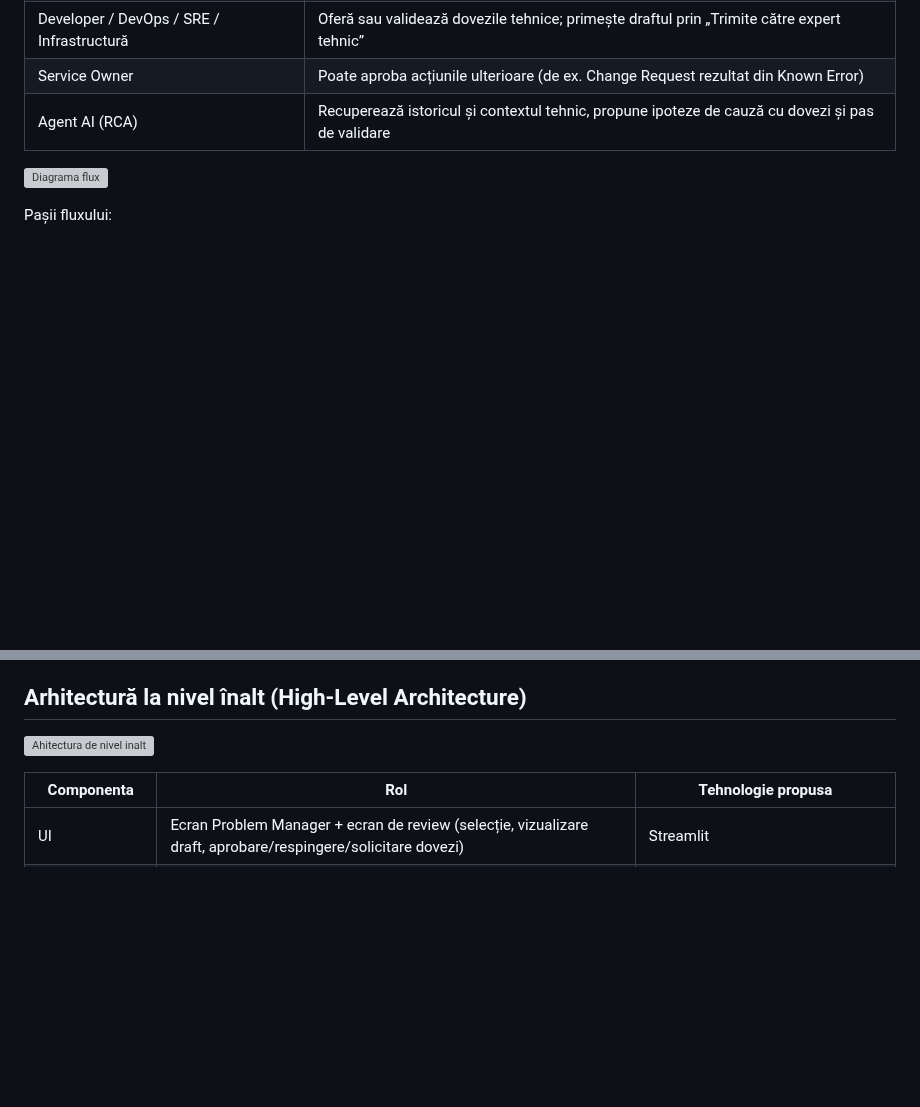
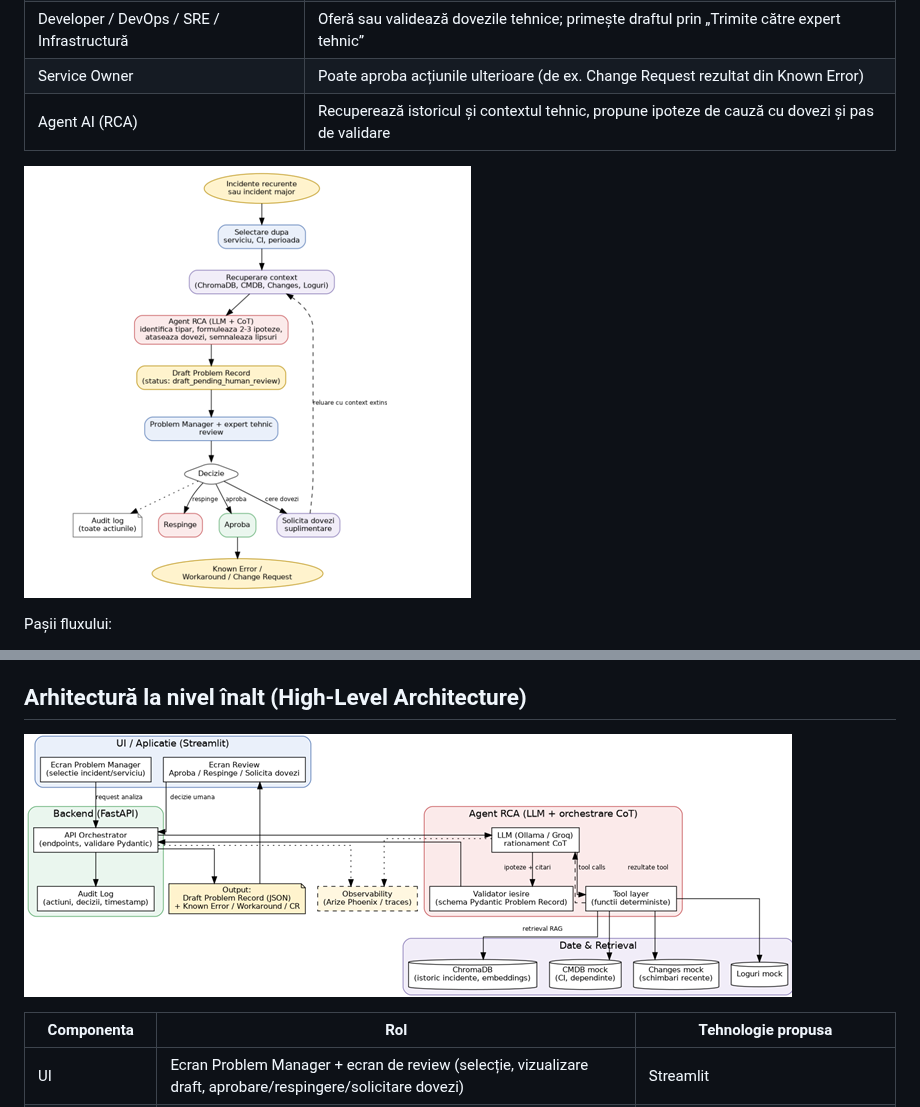
Before and after one commit to cristivalea/root-cause-analysis, a Markdown page: README.md, 2 parts joined by grey strips. Rendered like a GitHub page; pictures changed too: images/arhitectura de nivel inalt.png (added), images/flux_to_be.png (added); blank space fills up the shorter version; grey boxes are pictures that could not be loaded.

Commit message:
Adaugarea diagramelor necesare

```diff
--- a/README.md
+++ b/README.md
@@ -58,7 +58,7 @@ Sistemul propus este o aplicație agentică asistivă, cu un flux TO-BE care pă
 | Service Owner | Poate aproba acțiunile ulterioare (de ex. Change Request rezultat din Known Error) |
 | Agent AI (RCA) | Recuperează istoricul și contextul tehnic, propune ipoteze de cauză cu dovezi și pas de validare |
 
-![Diagrama flux](./flux_to_be.png)
+![Diagrama flux](images/flux_to_be.png)
 
 Pașii fluxului:
 1.	Punct de plecare: incidente recurente (detectate de Incident Management sau printr-un raport de tendințe) sau un incident major individual.
@@ -78,7 +78,7 @@ Interfața propusă (simplificată, fără autentificare complexă)
 
 ## Arhitectură la nivel înalt (High-Level Architecture)
 
-![Ahitectura de nivel inalt](./arhitectura%20de%20nivel%20inalt.png)
+![Ahitectura de nivel inalt](images/arhitectura%20de%20nivel%20inalt.png)
 
 | Componenta | Rol | Tehnologie propusa |
 | -------------------- | --------------------------------------------------- | -------------------------------- |
```
